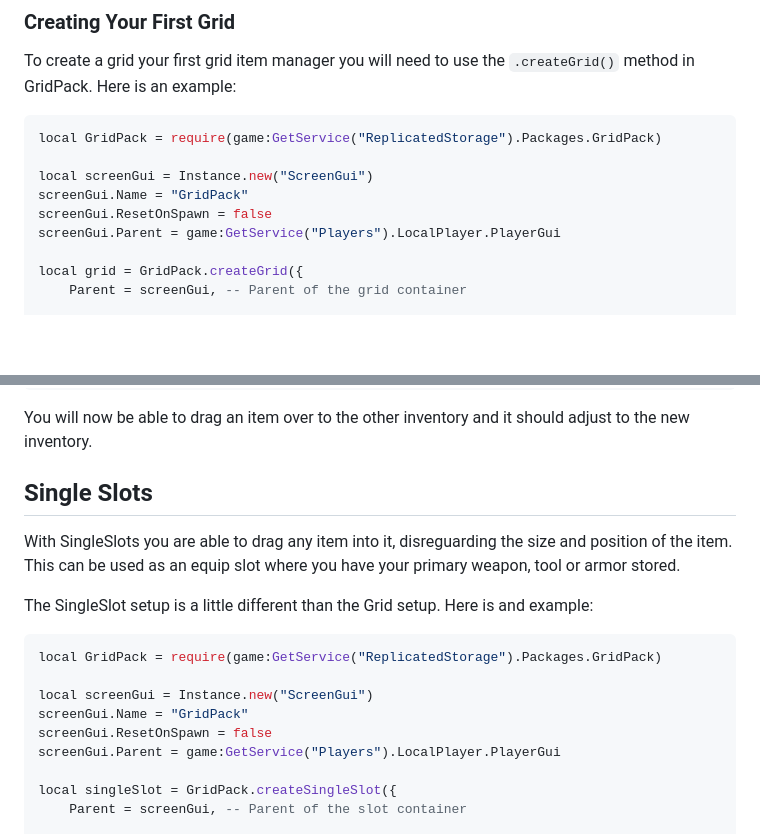
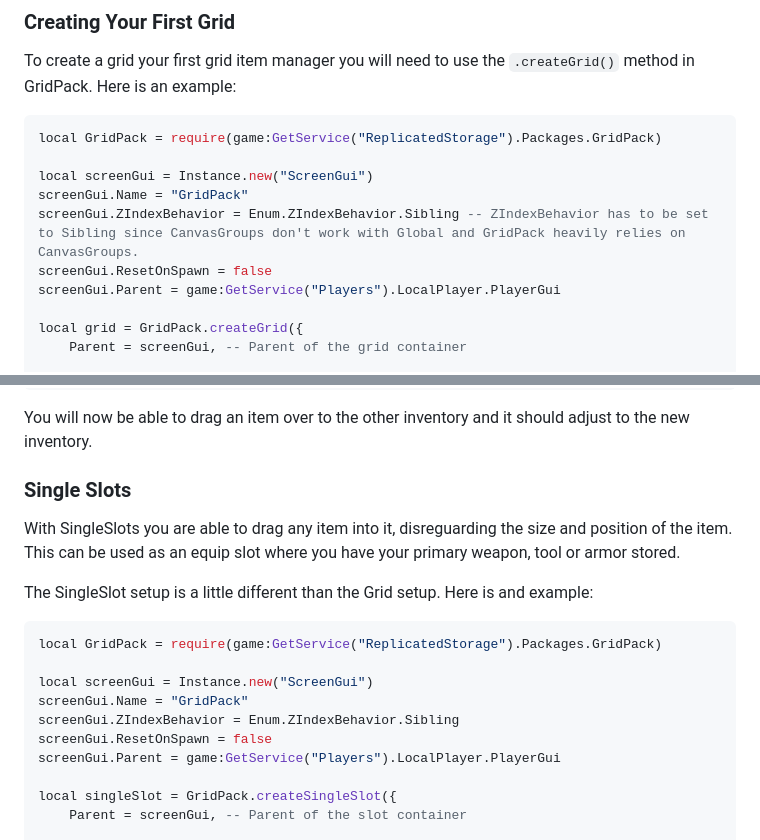
Before and after one commit to Frexsim/grid-pack, a Markdown page: README.md, 2 parts joined by grey strips. GitHub-like rendering; blank space fills up the shorter version.

Commit message:
Updated tutorial with CanvasGroup fix

```diff
--- a/README.md
+++ b/README.md
@@ -20,6 +20,7 @@ local GridPack = require(game:GetService("ReplicatedStorage").Packages.GridPack)
 
 local screenGui = Instance.new("ScreenGui")
 screenGui.Name = "GridPack"
+screenGui.ZIndexBehavior = Enum.ZIndexBehavior.Sibling -- ZIndexBehavior has to be set to Sibling since CanvasGroups don't work with Global and GridPack heavily relies on CanvasGroups.
 screenGui.ResetOnSpawn = false
 screenGui.Parent = game:GetService("Players").LocalPlayer.PlayerGui
 
@@ -99,7 +100,7 @@ transferGrid:ConnectTransferLink(transferLink) -- Connect the TransferLink to ou
 
 You will now be able to drag an item over to the other inventory and it should adjust to the new inventory.
 
-## Single Slots
+### Single Slots
 With SingleSlots you are able to drag any item into it, disreguarding the size and position of the item. This can be used as an equip slot where you have your primary weapon, tool or armor stored.
 
 The SingleSlot setup is a little different than the Grid setup.
@@ -110,6 +111,7 @@ local GridPack = require(game:GetService("ReplicatedStorage").Packages.GridPack)
 
 local screenGui = Instance.new("ScreenGui")
 screenGui.Name = "GridPack"
+screenGui.ZIndexBehavior = Enum.ZIndexBehavior.Sibling
 screenGui.ResetOnSpawn = false
 screenGui.Parent = game:GetService("Players").LocalPlayer.PlayerGui
 
```
